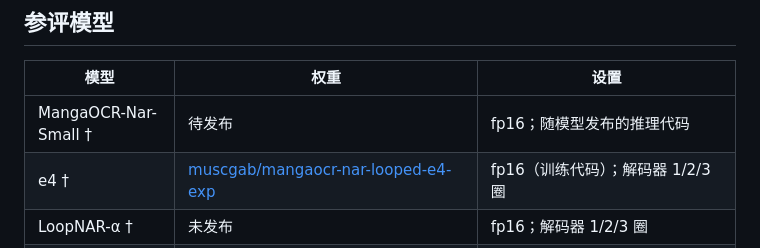
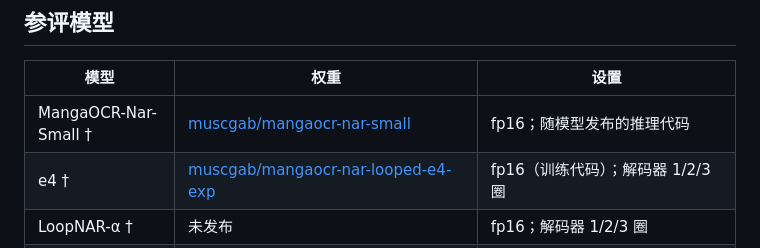
Before and after one commit to muscgab/JMangaBench_Read, a Markdown page: README_zh.md, the part around the change. Drawn GitHub-style.

Commit message:
Link the released MangaOCR-Nar-Small weights in the model table
Co-Authored-By: Claude Opus 5.5 <noreply@anthropic.com>

```diff
--- a/README_zh.md
+++ b/README_zh.md
@@ -195,7 +195,7 @@ GPU 空闲几秒后，驱动会降低频率，下一次请求会变慢（Hayai v
 
 | 模型 | 权重 | 设置 |
 |---|---|---|
-| MangaOCR-Nar-Small † | 待发布 | fp16；随模型发布的推理代码 |
+| MangaOCR-Nar-Small † | [muscgab/mangaocr-nar-small](https://huggingface.co/muscgab/mangaocr-nar-small) | fp16；随模型发布的推理代码 |
 | e4 † | [muscgab/mangaocr-nar-looped-e4-exp](https://huggingface.co/muscgab/mangaocr-nar-looped-e4-exp) | fp16（训练代码）；解码器 1/2/3 圈 |
 | LoopNAR-α † | 未发布 | fp16；解码器 1/2/3 圈 |
 | Preview † | [muscgab/manga-ocr-nar-preview](https://huggingface.co/muscgab/manga-ocr-nar-preview) | fp16 |
```
Also changed, not shown: README.md (+1 -1 lines).
